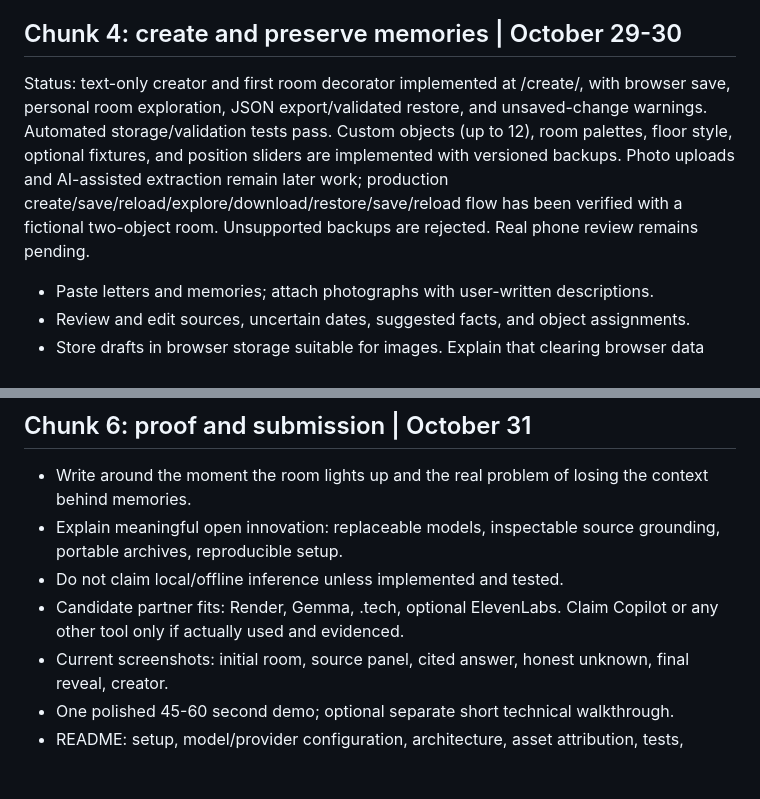
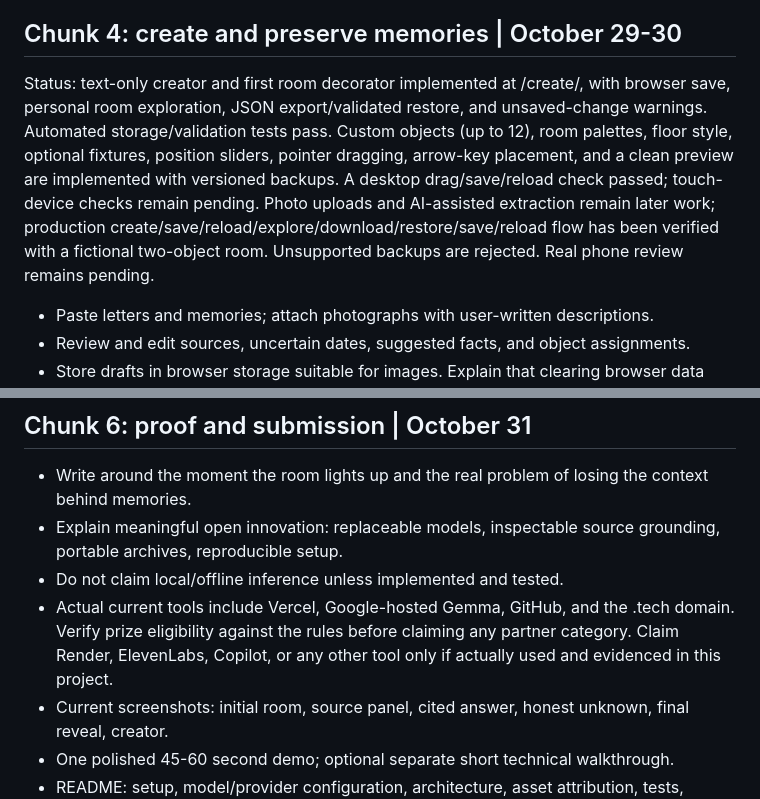
Before and after one commit to PHONIEXz/the-unfinished-room, a Markdown page: docs/ROADMAP.md, 2 parts joined by grey strips. Drawn GitHub-style; blank space fills up the shorter version.

```diff
--- a/docs/ROADMAP.md
+++ b/docs/ROADMAP.md
@@ -52,7 +52,7 @@ Status: the five AI reliability chunks are implemented: final response parsing,
 
 ## Chunk 4: create and preserve memories | October 29-30
 
-Status: text-only creator and first room decorator implemented at /create/, with browser save, personal room exploration, JSON export/validated restore, and unsaved-change warnings. Automated storage/validation tests pass. Custom objects (up to 12), room palettes, floor style, optional fixtures, and position sliders are implemented with versioned backups. Photo uploads and AI-assisted extraction remain later work; production create/save/reload/explore/download/restore/save/reload flow has been verified with a fictional two-object room. Unsupported backups are rejected. Real phone review remains pending.
+Status: text-only creator and first room decorator implemented at /create/, with browser save, personal room exploration, JSON export/validated restore, and unsaved-change warnings. Automated storage/validation tests pass. Custom objects (up to 12), room palettes, floor style, optional fixtures, position sliders, pointer dragging, arrow-key placement, and a clean preview are implemented with versioned backups. A desktop drag/save/reload check passed; touch-device checks remain pending. Photo uploads and AI-assisted extraction remain later work; production create/save/reload/explore/download/restore/save/reload flow has been verified with a fictional two-object room. Unsupported backups are rejected. Real phone review remains pending.
 
 - Paste letters and memories; attach photographs with user-written descriptions.
 - Review and edit sources, uncertain dates, suggested facts, and object assignments.
@@ -79,7 +128,7 @@ Status: text-only creator and first room decorator implemented at /create/, with
 - Write around the moment the room lights up and the real problem of losing the context behind memories.
 - Explain meaningful open innovation: replaceable models, inspectable source grounding, portable archives, reproducible setup.
 - Do not claim local/offline inference unless implemented and tested.
-- Candidate partner fits: Render, Gemma, .tech, optional ElevenLabs. Claim Copilot or any other tool only if actually used and evidenced.
+- Actual current tools include Vercel, Google-hosted Gemma, GitHub, and the .tech domain. Verify prize eligibility against the rules before claiming any partner category. Claim Render, ElevenLabs, Copilot, or any other tool only if actually used and evidenced in this project.
 - Current screenshots: initial room, source panel, cited answer, honest unknown, final reveal, creator.
 - One polished 45-60 second demo; optional separate short technical walkthrough.
 - README: setup, model/provider configuration, architecture, asset attribution, tests, evaluation, limitations.
```
Also changed, not shown: other parts of docs/ROADMAP.md (+53 -4 lines).
